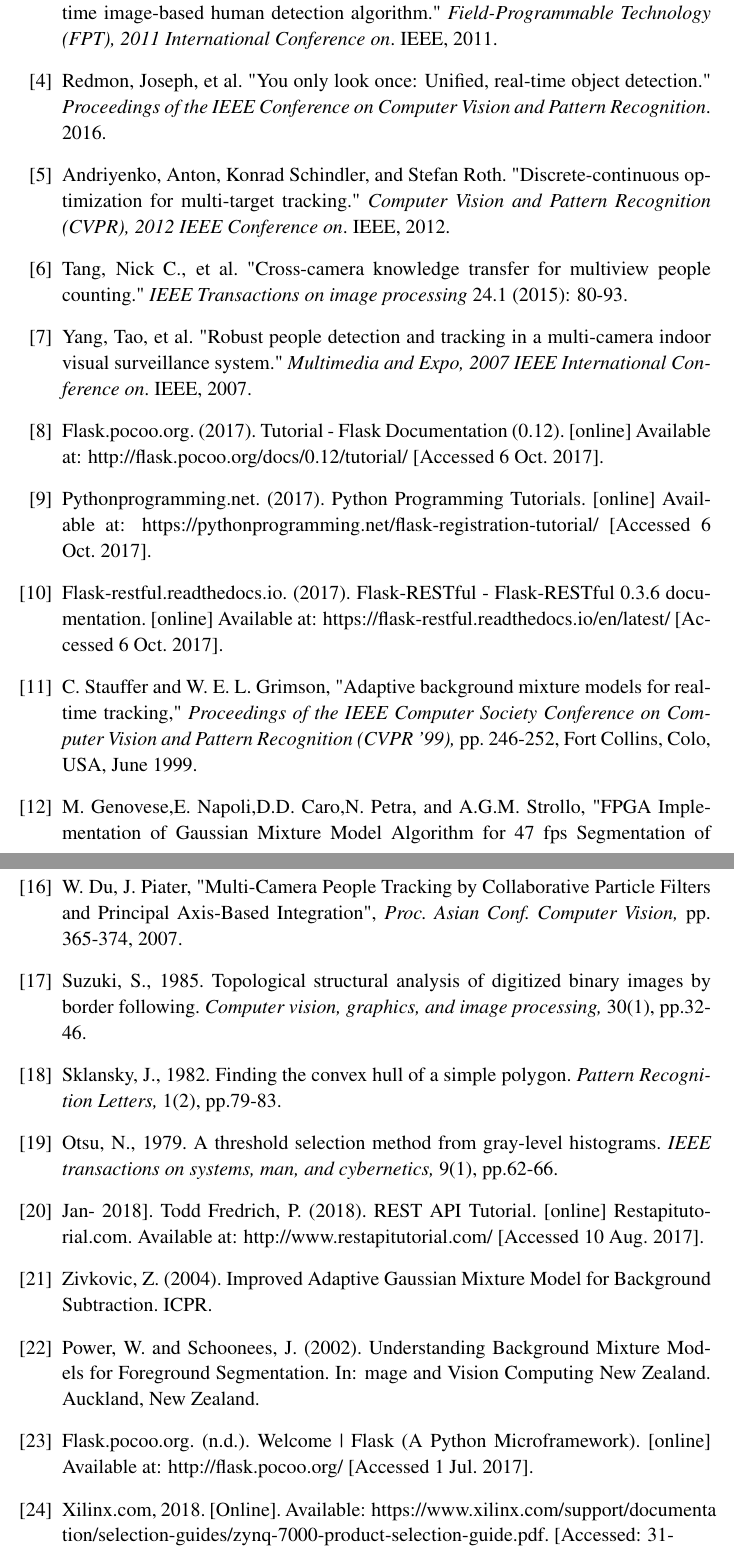
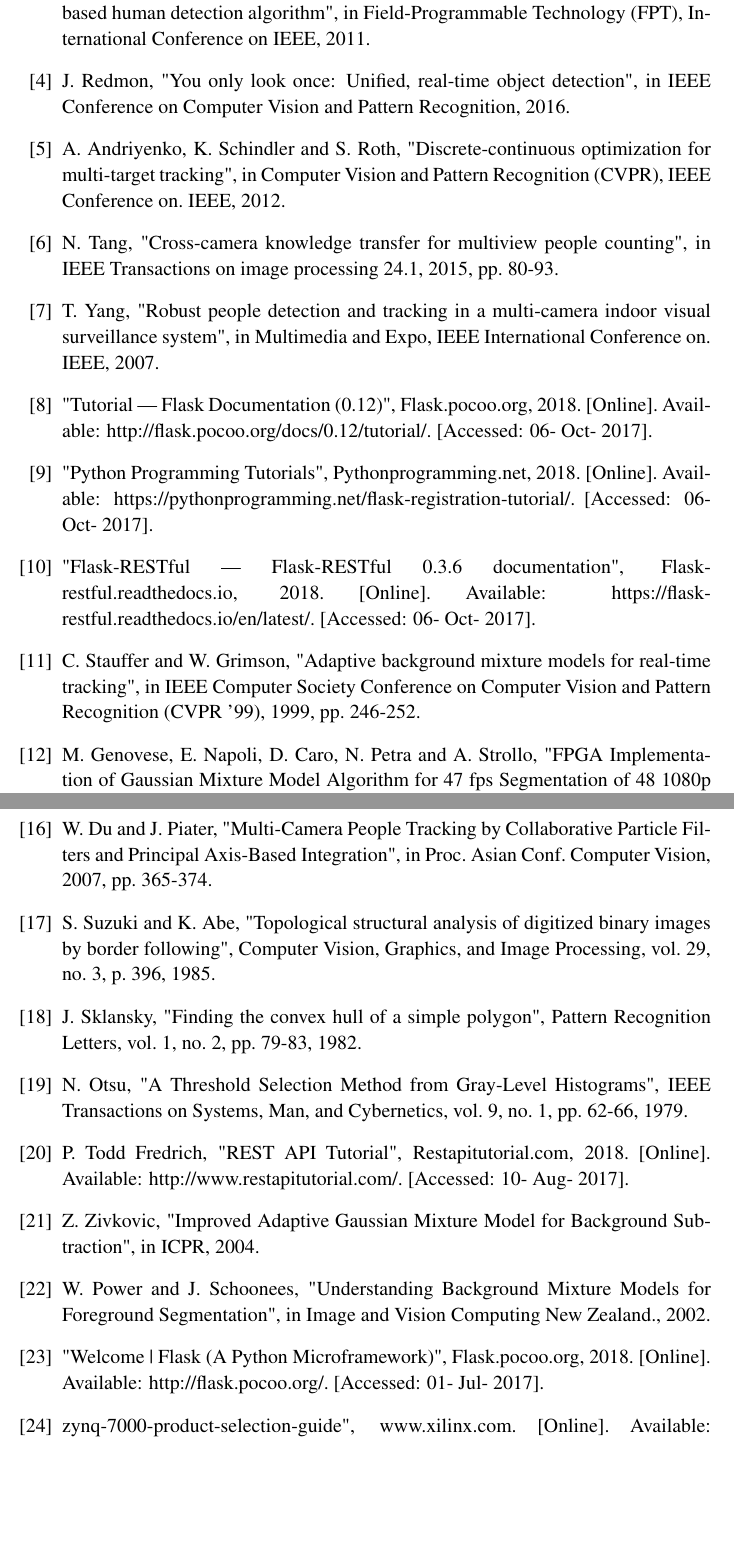
Before and after one commit to sammy17/FYPReportTemplate, a LaTeX thesis (content/content.tex): two parts of pages 59 and 60 of 60, joined at a grey line, cut so that both start at the same text, the shorter picture padded with empty space. Compiled offline with pdfLaTeX.

Commit message:
references_edited

```diff
--- a/content/content.tex
+++ b/content/content.tex
@@ -1193,32 +1198,32 @@ Dalal, Navneet, and Bill Triggs. "Histograms of oriented gradients for human det
 
 \bibitem{3}
-Negi, Kazuhiro, et al. "Deep pipelined one-chip FPGA implementation of a real-time image-based human detection algorithm." \textit{Field-Programmable Technology (FPT), 2011 International Conference on}. IEEE, 2011.
+K. Negi, "Deep pipelined one-chip FPGA implementation of a realtime image-based human detection algorithm", in Field-Programmable Technology (FPT), International Conference on IEEE, 2011.
 
 \bibitem{4}
-Redmon, Joseph, et al. "You only look once: Unified, real-time object detection." \textit{Proceedings of the IEEE Conference on Computer Vision and Pattern Recognition}. 2016.
+J. Redmon, "You only look once: Unified, real-time object detection", in IEEE Conference on Computer Vision and Pattern Recognition, 2016.
 
 \bibitem{5}
-Andriyenko, Anton, Konrad Schindler, and Stefan Roth. "Discrete-continuous optimization for multi-target tracking." \textit{Computer Vision and Pattern Recognition (CVPR), 2012 IEEE Conference on}. IEEE, 2012.
+A. Andriyenko, K. Schindler and S. Roth, "Discrete-continuous optimization for multi-target tracking", in Computer Vision and Pattern Recognition (CVPR), IEEE Conference on. IEEE, 2012.
 
 \bibitem{6}
-Tang, Nick C., et al. "Cross-camera knowledge transfer for multiview people counting." \textit{IEEE Transactions on image processing} 24.1 (2015): 80-93.
+N. Tang, "Cross-camera knowledge transfer for multiview people counting", in IEEE Transactions on image processing 24.1, 2015, pp. 80-93.
 
 \bibitem{7}
-Yang, Tao, et al. "Robust people detection and tracking in a multi-camera indoor visual surveillance system." \textit{Multimedia and Expo, 2007 IEEE International Conference on}. IEEE, 2007.
+T. Yang, "Robust people detection and tracking in a multi-camera indoor visual surveillance system", in Multimedia and Expo, IEEE International Conference on. IEEE, 2007.
 
 \bibitem{8}
-Flask.pocoo.org. (2017). Tutorial - Flask Documentation (0.12). [online] Available at: http://flask.pocoo.org/docs/0.12/tutorial/ [Accessed 6 Oct. 2017].
+"Tutorial — Flask Documentation (0.12)", Flask.pocoo.org, 2018. [Online]. Available: http://flask.pocoo.org/docs/0.12/tutorial/. [Accessed: 06- Oct- 2017].
 
 \bibitem{9}
-Pythonprogramming.net. (2017). Python Programming Tutorials. [online] Available at: https://pythonprogramming.net/flask-registration-tutorial/ [Accessed 6 Oct. 2017].
+"Python Programming Tutorials", Pythonprogramming.net, 2018. [Online]. Available: https://pythonprogramming.net/flask-registration-tutorial/. [Accessed: 06- Oct- 2017].
 
 \bibitem{10}
-Flask-restful.readthedocs.io. (2017). Flask-RESTful - Flask-RESTful 0.3.6 documentation. [online] Available at: https://flask-restful.readthedocs.io/en/latest/ [Accessed 6 Oct. 2017].
+"Flask-RESTful — Flask-RESTful 0.3.6 documentation", Flask-restful.readthedocs.io, 2018. [Online]. Available: https://flask-restful.readthedocs.io/en/latest/. [Accessed: 06- Oct- 2017].
 
 \bibitem{11}
-C. Stauffer and W. E. L. Grimson, "Adaptive background mixture models for real-time tracking," \textit{Proceedings of the IEEE Computer Society Conference on Computer Vision and Pattern Recognition (CVPR '99),} pp. 246-252, Fort Collins, Colo, USA, June 1999.
+C. Stauffer and W. Grimson, "Adaptive background mixture models for real-time tracking", in IEEE Computer Society Conference on Computer Vision and Pattern Recognition (CVPR ’99), 1999, pp. 246-252.
 
 \bibitem{12}
-M. Genovese,E. Napoli,D.D. Caro,N. Petra, and A.G.M. Strollo, "FPGA Implementation of Gaussian Mixture Model Algorithm for 47 fps Segmentation  of 1080p Video," \textit{Journal  of  Electrical  and  Computer Engineering,} vol. 2013, pp. 1-8, Jan. 2013.
+M. Genovese, E. Napoli, D. Caro, N. Petra and A. Strollo, "FPGA Implementation of Gaussian Mixture Model Algorithm for 47 fps Segmentation of 48 1080p Video", Journal of Electrical and Computer Engineering, vol. 2013, pp. 1-8, 2013.
 
 \bibitem{13}
@@ -1232,31 +1237,30 @@ R. Eshel and Y. Moses, "Homography based multiple camera detection and tracking
 
 \bibitem{16}
-W. Du, J. Piater, "Multi-Camera People Tracking by Collaborative Particle Filters and Principal Axis-Based Integration", \textit{Proc. Asian Conf. Computer Vision,} pp. 365-374, 2007.
+W. Du and J. Piater, "Multi-Camera People Tracking by Collaborative Particle Filters and Principal Axis-Based Integration", in Proc. Asian Conf. Computer Vision, 2007, pp. 365-374.
 
 \bibitem{17}
-Suzuki, S., 1985. Topological structural analysis of digitized binary images by border following. \textit{Computer vision, graphics, and image processing,} 30(1), pp.32-46.
+S. Suzuki and K. Abe, "Topological structural analysis of digitized binary images by border following", Computer Vision, Graphics, and Image Processing, vol. 29, no. 3, p. 396, 1985.
 
 \bibitem{18}
-Sklansky, J., 1982. Finding the convex hull of a simple polygon. \textit{Pattern Recognition Letters,} 1(2), pp.79-83.
+J. Sklansky, "Finding the convex hull of a simple polygon", Pattern Recognition Letters, vol. 1, no. 2, pp. 79-83, 1982.
 
 \bibitem{19}
-Otsu, N., 1979. A threshold selection method from gray-level histograms. \textit{IEEE transactions on systems, man, and cybernetics,} 9(1), pp.62-66.
+N. Otsu, "A Threshold Selection Method from Gray-Level Histograms", IEEE Transactions on Systems, Man, and Cybernetics, vol. 9, no. 1, pp. 62-66, 1979.
 
 \bibitem{20}
-Jan- 2018].
-Todd Fredrich, P. (2018). REST API Tutorial. [online] Restapitutorial.com. Available at: http://www.restapitutorial.com/ [Accessed 10 Aug. 2017].
+P. Todd Fredrich, "REST API Tutorial", Restapitutorial.com, 2018. [Online]. Available: http://www.restapitutorial.com/. [Accessed: 10- Aug- 2017].
 
 \bibitem{21}
-Zivkovic, Z. (2004). Improved Adaptive Gaussian Mixture Model for Background Subtraction. ICPR.
+Z. Zivkovic, "Improved Adaptive Gaussian Mixture Model for Background Subtraction", in ICPR, 2004.
 
 \bibitem{22}
-Power, W. and Schoonees, J. (2002). Understanding Background Mixture Models for Foreground Segmentation. In: mage and Vision Computing New Zealand. Auckland, New Zealand.
+W. Power and J. Schoonees, "Understanding Background Mixture Models for Foreground Segmentation", in Image and Vision Computing New Zealand., 2002.
 
 \bibitem{23}
-Flask.pocoo.org. (n.d.). Welcome | Flask (A Python Microframework). [online] Available at: http://flask.pocoo.org/ [Accessed 1 Jul. 2017].
+"Welcome | Flask (A Python Microframework)", Flask.pocoo.org, 2018. [Online]. Available: http://flask.pocoo.org/. [Accessed: 01- Jul- 2017].
 
 \bibitem{24}
-Xilinx.com, 2018. [Online]. Available: https://www.xilinx.com/support/documenta\\tion/selection-guides/zynq-7000-product-selection-guide.pdf. [Accessed: 31-
+zynq-7000-product-selection-guide", www.xilinx.com. [Online]. Available: https://www.xilinx.com/support/documenta tion/selection-guides/zynq-7000-product-selection-guide.pdf. [Accessed: 31- Jan- 2018].
 
 \end{thebibliography}
 
```
Also changed, not shown: Final Presentation.pdf (added), Group 19.pdf (added), content/content.tex (15 more changed lines), 2 other files.
